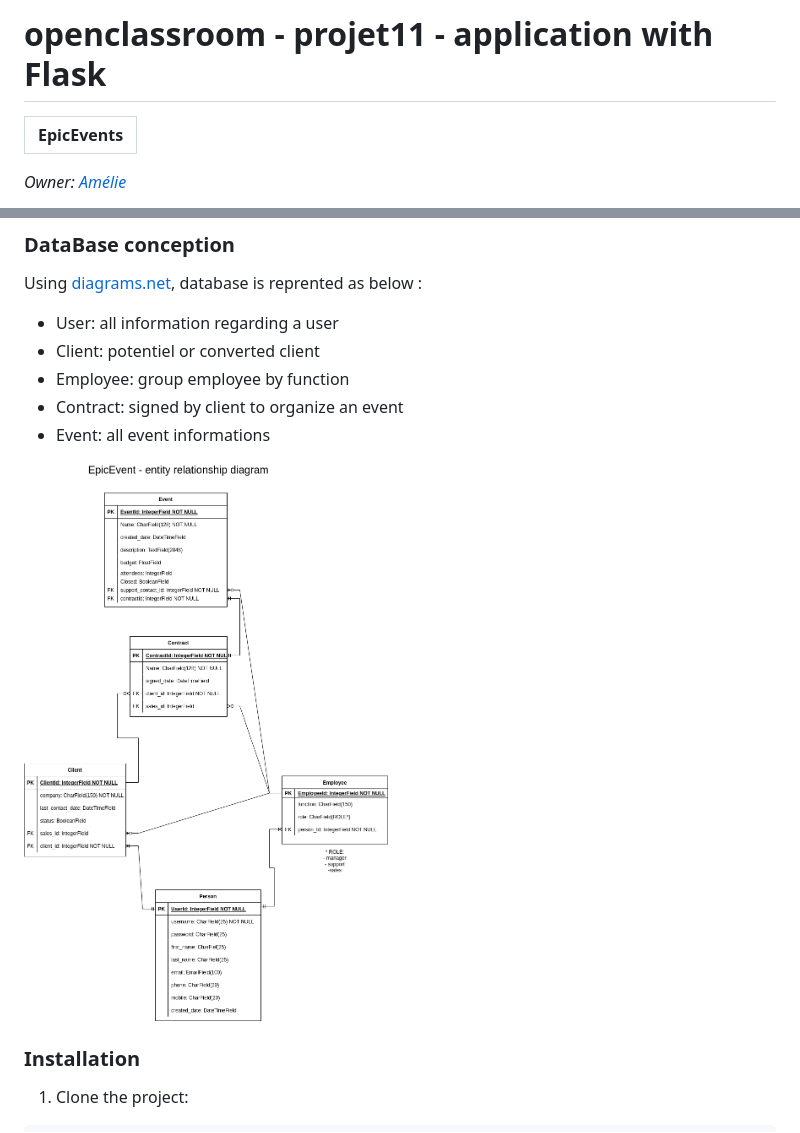
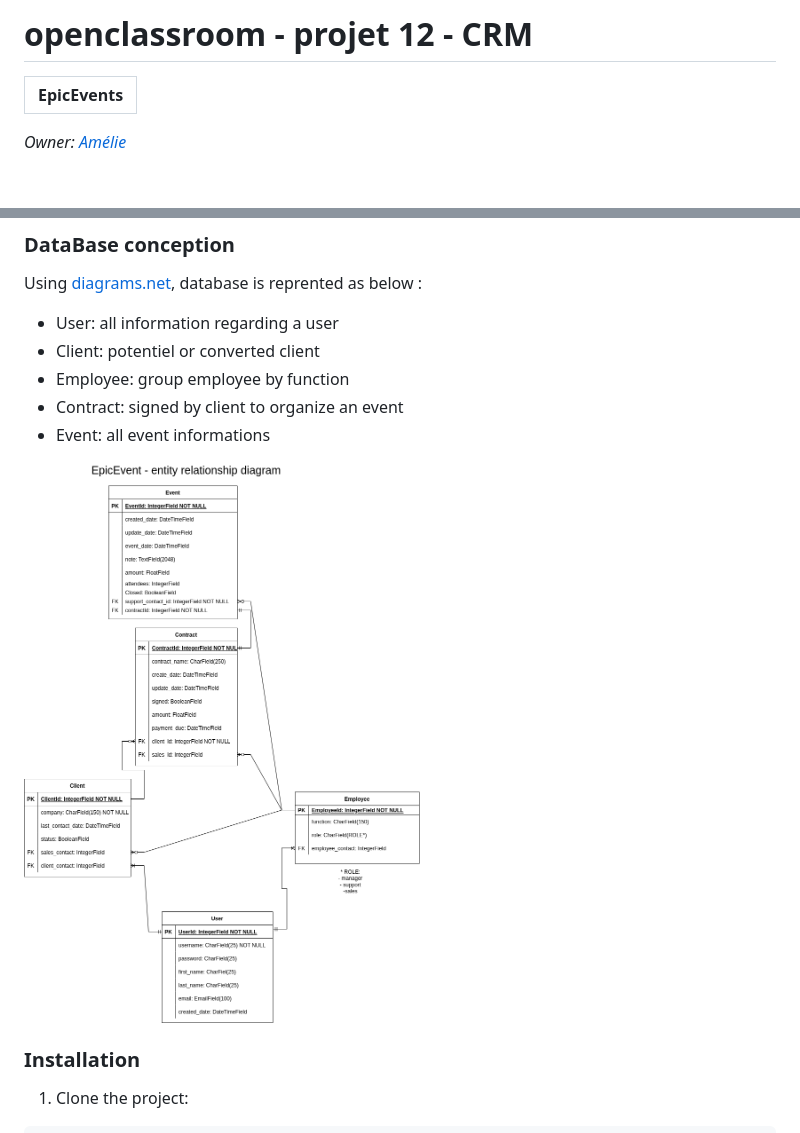
Before and after one commit to amelieBNPP/EpicEvents, a Markdown page: README.md, 2 parts joined by grey strips. Drawn GitHub-style; pictures changed too: Diagram.ERD.png (added), ERD.png (deleted); blank space fills up the shorter version.

```diff
--- a/README.md
+++ b/README.md
@@ -1,4 +1,4 @@
-# openclassroom - projet11 - application with Flask
+# openclassroom - projet 12 - CRM
 
 | EpicEvents |
 |:----------:|
@@ -25,7 +25,7 @@ Using [diagrams.net](https://www.diagrams.net/), database is reprented as below
 - Contract: signed by client to organize an event
 - Event: all event informations
 
-![plot](./ERD.png)
+![plot](./Diagram.ERD.png)
 
 ### Installation
 
```
Also changed, not shown: other parts of README.md (+53 -0 lines), 5 other files.
